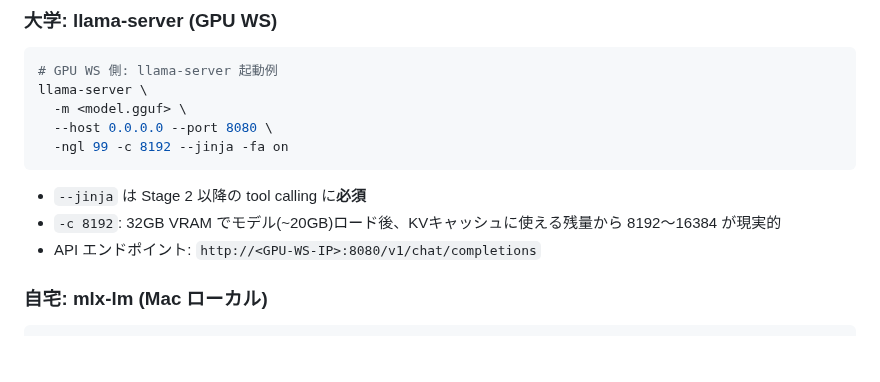
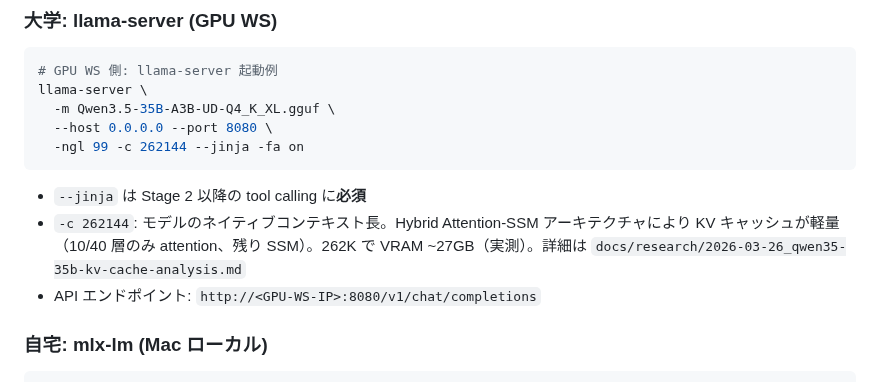
Before and after one commit to nil2013/agentic-system-poc, a Markdown page: CLAUDE.md, the part around the change. Drawn GitHub-style; blank space fills up the shorter version.

````diff
--- a/CLAUDE.md
+++ b/CLAUDE.md
@@ -37,13 +37,13 @@ brew install Virtuslab/scala-cli/scala-cli  # 未導入の場合
 ```bash
 # GPU WS 側: llama-server 起動例
 llama-server \
-  -m <model.gguf> \
+  -m Qwen3.5-35B-A3B-UD-Q4_K_XL.gguf \
   --host 0.0.0.0 --port 8080 \
-  -ngl 99 -c 8192 --jinja -fa on
+  -ngl 99 -c 262144 --jinja -fa on
 ```
 
 - `--jinja` は Stage 2 以降の tool calling に**必須**
-- `-c 8192`: 32GB VRAM でモデル(~20GB)ロード後、KVキャッシュに使える残量から 8192〜16384 が現実的
+- `-c 262144`: モデルのネイティブコンテキスト長。Hybrid Attention-SSM アーキテクチャにより KV キャッシュが軽量（10/40 層のみ attention、残り SSM）。262K で VRAM ~27GB（実測）。詳細は `docs/research/2026-03-26_qwen35-35b-kv-cache-analysis.md`
 - API エンドポイント: `http://<GPU-WS-IP>:8080/v1/chat/completions`
 
 ### 自宅: mlx-lm (Mac ローカル)
````
Also changed, not shown: docs/research/2026-03-26_law-summarization-experiment.md (added, +174 -0 lines), docs/research/2026-03-26_qwen35-35b-kv-cache-analysis.md (added, +164 -0 lines).
